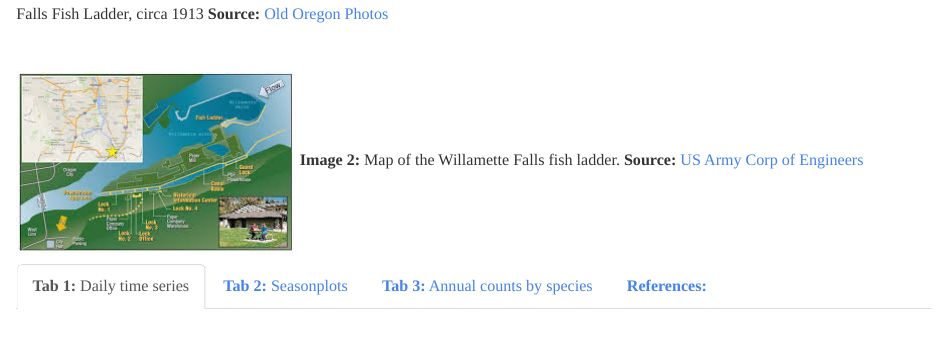
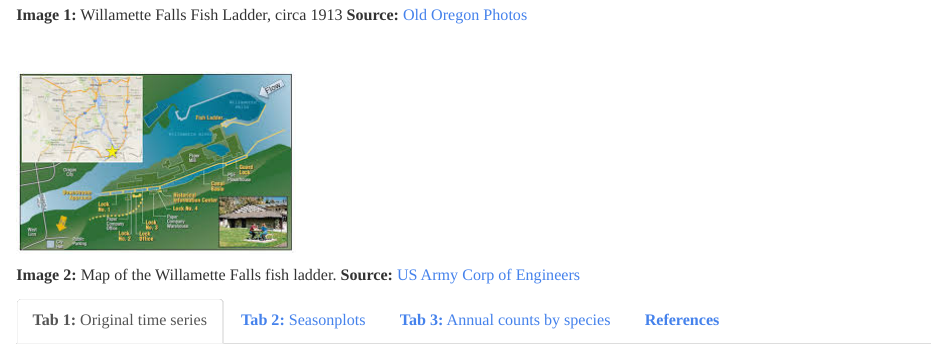
Before and after one commit to g-brofman/a2-task1-group8, an R Markdown document (salmon_group8.Rmd): the page in a window 1100 px wide, from 980 px down before the commit and from 990 px down after it, so that both start at the same text. Rendered offline with R 4.5, knitr and Pandoc, with nearby package versions; some code elsewhere in the file could not run offline; column names are cleaned by a stand-in for the janitor package.

Commit message:
final edits?

````diff
--- a/salmon_group8.Rmd
+++ b/salmon_group8.Rmd
@@ -57,7 +59,7 @@ willamette_long[is.na(willamette_long)] = 0
 
 
 
-### **Tab 1:** Daily time series
+### **Tab 1:** Original time series
 
 
 ```{r}
````
Also changed, not shown: salmon_group8.html, salmon_group8.Rmd (4 more changed lines).
